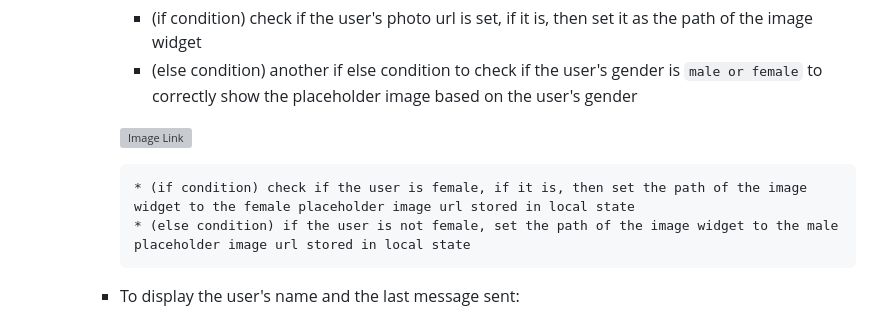
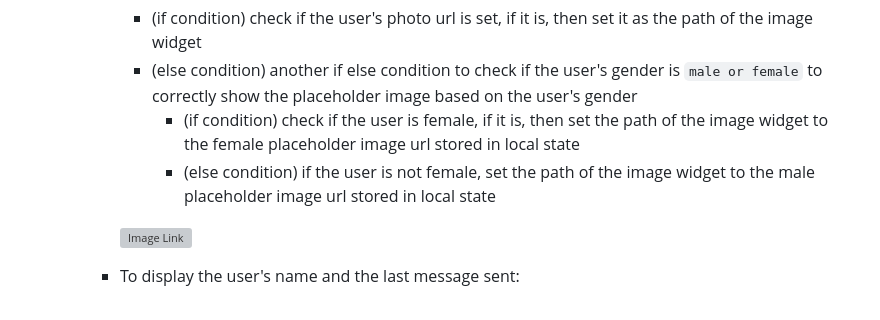
Before and after one commit to withcenter/fireflow, a Markdown page: README.md, the part around the change. GitHub-like rendering; grey boxes are pictures that could not be loaded.

```diff
--- a/README.md
+++ b/README.md
@@ -542,11 +542,11 @@ The `MessageModel` will handle all kinds of push notification data including, bu
 
         * (if condition) check if the user's photo url is set, if it is, then set it as the path of the image widget
         * (else condition) another if else condition to check if the user's gender is `male or female` to correctly show the placeholder image based on the user's gender
+          * (if condition) check if the user is female, if it is, then set the path of the image widget to the female placeholder image url stored in local state
+          * (else condition) if the user is not female, set the path of the image widget to the male placeholder image url stored in local state
 
         ![Image Link](https://github.com/withcenter/fireflow/blob/main/etc/readme/img/ff-chat-condition-sing-chat-user-photo-condition-2.png?raw=true "Chat rooms collection")
 
-          * (if condition) check if the user is female, if it is, then set the path of the image widget to the female placeholder image url stored in local state
-          * (else condition) if the user is not female, set the path of the image widget to the male placeholder image url stored in local state
 
     * To display the user's name and the last message sent:
       * Add `Column`
```
